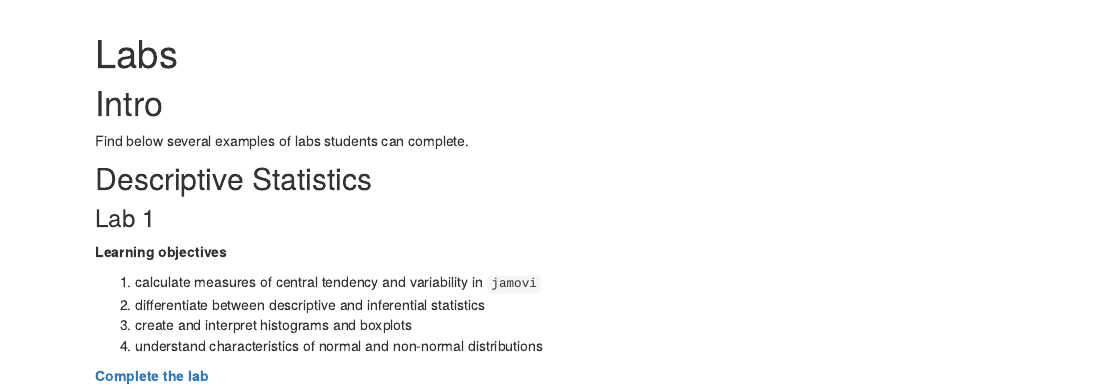
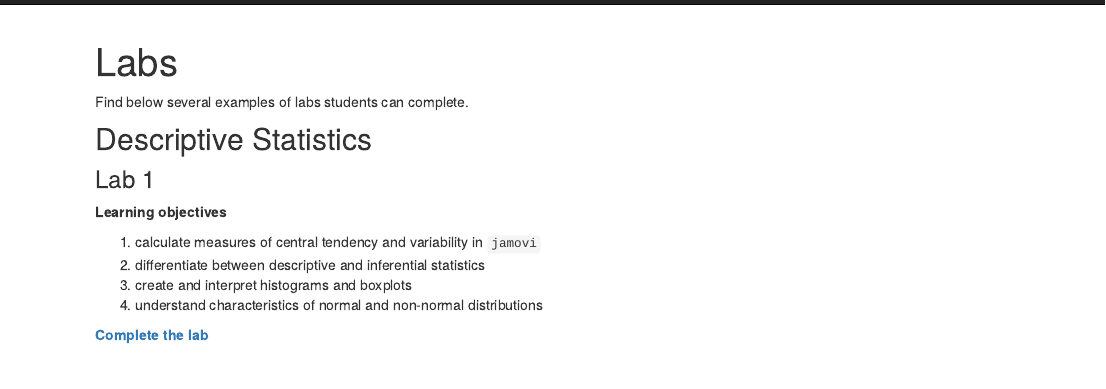
Before and after one commit to drfurtado/isk-ancillary, an R Markdown document (labs.Rmd): the page in a window 1100 px wide, from its top. Rendered offline with R 4.5, knitr and Pandoc, with nearby package versions.

Commit message:
fixed labs page

```diff
--- a/labs.Rmd
+++ b/labs.Rmd
@@ -1,8 +1,6 @@
 ---
 title: "Labs"
 ---
-
-# Intro
 
 Find below several examples of labs students can complete.
 
```
Also changed, not shown: 2 other files.
